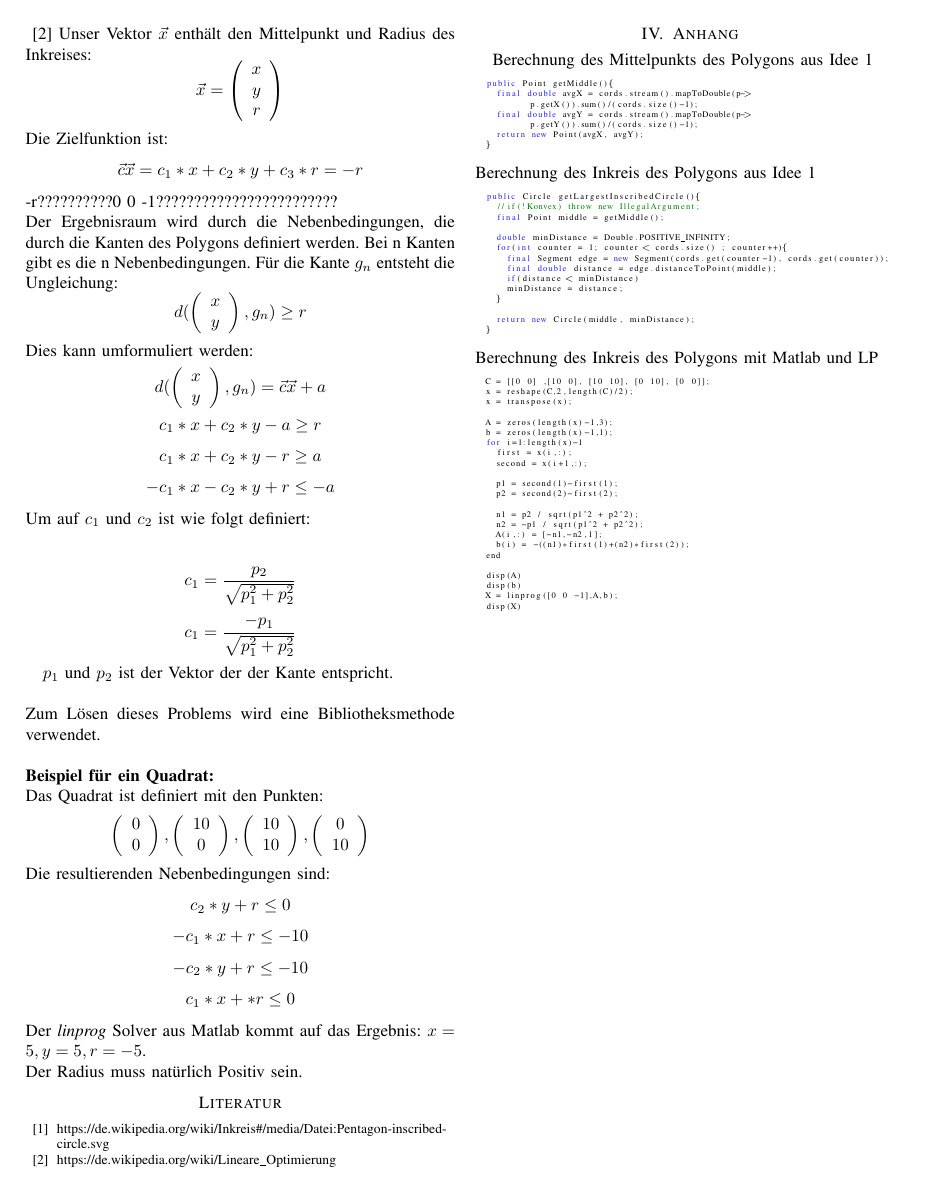
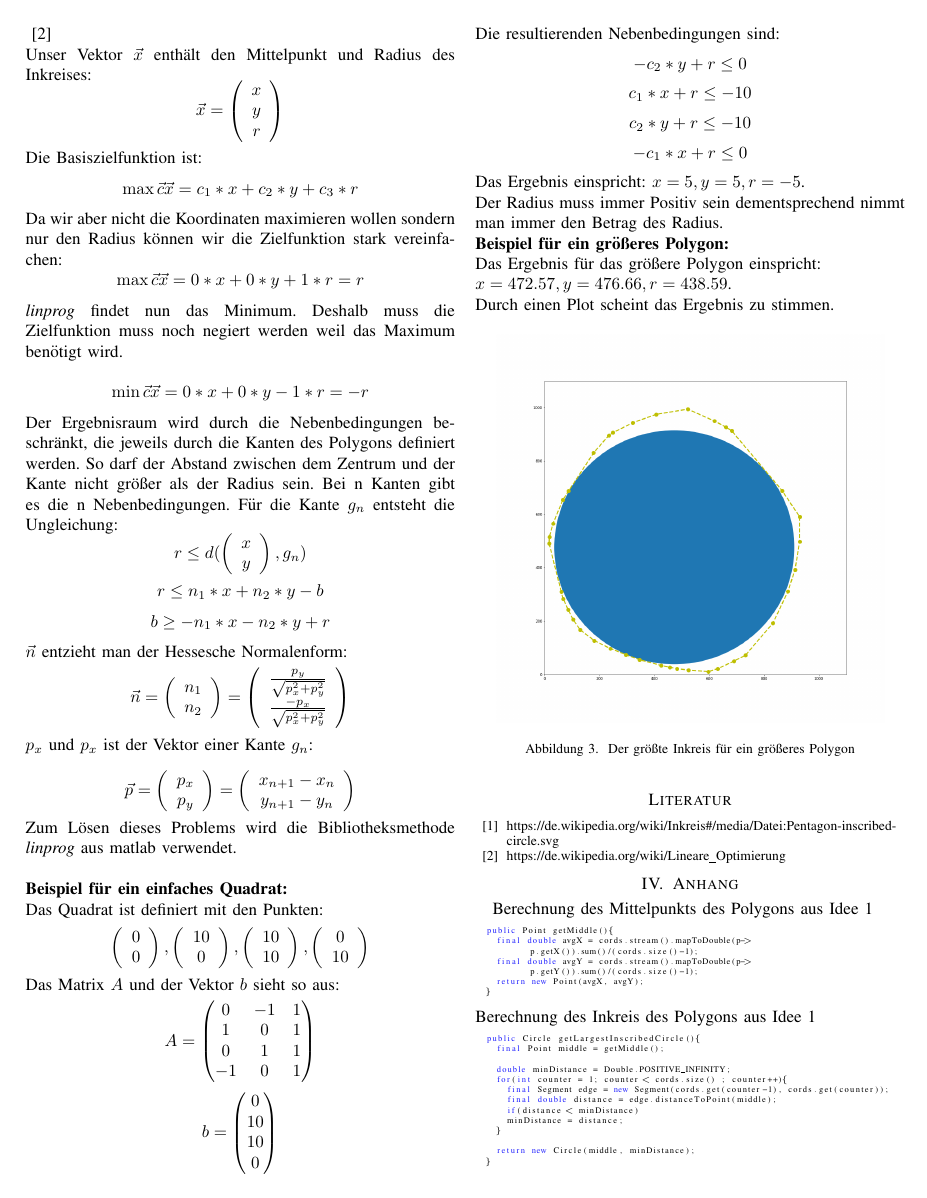
Before and after one commit to EduardBartolovic/ComputationalGeometry, a LaTeX paper (Abgabe5/Abage5Text.tex): page 2 of 2 before the commit and page 2 of 3 after it. Compiled offline with pdfLaTeX.

Commit message:
Abgabe 5

```diff
--- a/Abgabe5/Abage5Text.tex
+++ b/Abgabe5/Abage5Text.tex
@@ -86,40 +86,60 @@
 	\[ \vec{c}\vec{x} = c_1x_1 + c_2x_2+ ... + c_nx_n \]
 	maximiert.
 	Das Optimierungsproblem kann so dargestellt werden:
-	\[ \text{max}\{\vec{c}\vec{x} | Ax \leq b, x \geq 0\} \]
-	\cite{b2}
+	\[ \text{max}\{\vec{c}\vec{x} | A\vec{x} \leq b, \vec{x} \geq 0\} \]
+	\cite{b2}\\
 	Unser Vektor $\vec{x}$ enthält den Mittelpunkt und Radius des Inkreises:
 	\[ \vec{x} = \left(\begin{array}{c}x\\y\\r\end{array}\right) \]
-	Die Zielfunktion ist:
-	\[ \vec{c}\vec{x} = c_1*x+c_2*y+c_3*r = -r \]
-	-r??????????0 0 -1????????????????????????\\
-	Der Ergebnisraum wird durch die Nebenbedingungen, die durch die Kanten des Polygons definiert werden. Bei n Kanten gibt es die n Nebenbedingungen. Für die Kante $g_n$ entsteht die Ungleichung:
-	\[ d(\left(\begin{array}{c}x\\y\end{array}\right), g_n) \geq r \]
-	Dies kann umformuliert werden:
-	\[ d(\left(\begin{array}{c}x\\y\end{array}\right), g_n) = \vec{c}\vec{x}+a \]
-	\[ c_1 *x + c_2 *y - a \geq r \]
-	\[ c_1 *x + c_2 *y - r \geq a \]
-	\[ -c_1 *x - c_2 *y + r \leq -a \]
-	Um auf $c_1$ und $c_2$ ist wie folgt definiert:\\
-
-	\[ c_1 = \frac{p_2}{\sqrt{p_1^2+p_2^2}} \]
-	\[ c_1 = \frac{-p_1}{\sqrt{p_1^2+p_2^2}} \]
-
-	$p_1$ und $p_2$ ist der Vektor der der Kante entspricht.\\
+	Die Basiszielfunktion ist:
+	\[\max \vec{c}\vec{x} = c_1*x+c_2*y+c_3*r \]
+	Da wir aber nicht die Koordinaten maximieren wollen sondern nur den Radius können wir die Zielfunktion stark vereinfachen:
+	\[ \max \vec{c}\vec{x} = 0*x+0*y+1*r = r \]
+	\textit{linprog} findet nun das Minimum. Deshalb muss die Zielfunktion muss noch negiert werden weil das Maximum benötigt wird.\\
+	\[ \min \vec{c}\vec{x} = 0*x+0*y-1*r = -r \]
+	Der Ergebnisraum wird durch die Nebenbedingungen beschränkt, die jeweils durch die Kanten des Polygons definiert werden. So darf der Abstand zwischen dem Zentrum und der Kante nicht größer als der Radius sein. Bei n Kanten gibt es die n Nebenbedingungen. Für die Kante $g_n$ entsteht die Ungleichung:
+	\[  r \leq d(\left(\begin{array}{c}x\\y\end{array}\right), g_n) \]
+	\[  r \leq n_1 * x + n_2 * y - b \]
+	\[  b \geq -n_1 * x - n_2 * y + r \]
+	$\vec{n}$ entzieht man der Hessesche Normalenform:
+	\[ \vec{n} =  \left(\begin{array}{c}n_1\\n_2\end{array}\right) = \left(\begin{array}{c}\frac{p_y}{\sqrt{p_x^2+p_y^2}}\\\frac{-p_x}{\sqrt{p_x^2+p_y^2}}\end{array}\right) \]
+	$p_x$ und $p_x$ ist der Vektor einer Kante $g_n$:\\
+	\[ \vec{p} =  \left(\begin{array}{c}p_x\\p_y\end{array}\right) = \left(\begin{array}{c}x_{n+1} - x_n\\y_{n+1} - y_n\end{array}\right) \]
+	Zum Lösen dieses Problems wird die Bibliotheksmethode \textit{linprog} aus matlab verwendet.\\
 	\\
-	Zum Lösen dieses Problems wird eine Bibliotheksmethode verwendet.\\
-	\\
-	\textbf{Beispiel für ein Quadrat:}\\
+	\textbf{Beispiel für ein einfaches Quadrat:}\\
 	Das Quadrat ist definiert mit den Punkten:
 	\[\left(\begin{array}{c}0\\0\end{array}\right) , \left(\begin{array}{c}10\\0\end{array}\right),\left(\begin{array}{c}10\\10\end{array}\right),\left(\begin{array}{c}0\\10\end{array}\right)\]
+	Das Matrix $A$ und der Vektor $b$ sieht so aus:
+	\[A = \begin{pmatrix}
+		0 & -1 & 1 \\
+		1 & 0 & 1 \\
+		0 & 1 & 1 \\
+		-1 & 0 & 1 \\
+	\end{pmatrix}\]
+	\[b = \begin{pmatrix}
+		0 \\
+		10\\
+		10\\
+		0\\
+	\end{pmatrix}\]
 	Die resultierenden Nebenbedingungen sind:
-	\[ c_2*y+r \leq 0 \]
-	\[ -c_1*x+r \leq -10 \]
-	\[ -c_2*y+r \leq -10 \]
-	\[ c_1*x+*r \leq 0 \]
-	Der \textit{linprog} Solver aus Matlab kommt auf das Ergebnis: $x = 5, y = 5, r = -5$.\\
-	Der Radius muss natürlich Positiv sein.
-
+	\[ -c_2*y+r \leq 0 \]
+	\[ c_1*x+r \leq -10 \]
+	\[ c_2*y+r \leq -10 \]
+	\[ -c_1*x+r \leq 0 \]
+	 Das Ergebnis einspricht: $x = 5, y = 5, r = -5$.\\
+	 Der Radius muss immer Positiv sein dementsprechend nimmt man immer den Betrag des Radius.\\
+	\textbf{Beispiel für ein größeres Polygon:}\\
+	Das Ergebnis für das größere Polygon einspricht:\\
+	 $x = 472.57, y = 476.66, r = 438.59$.\\
+	Durch einen Plot scheint das Ergebnis zu stimmen.
+	\begin{figure}[h]
+		\begin{center}
+			\includegraphics[width=8cm]{Inscribed.png}
+			\caption{Der größte Inkreis für ein größeres Polygon}
+			\label{fail}
+		\end{center}
+	\end{figure}
 
 
 	\begin{thebibliography}{00}
@@ -141,7 +161,6 @@
 	Berechnung des Inkreis des Polygons aus Idee 1
 	\begin{lstlisting}[basicstyle=\tiny]
 	public Circle getLargestInscribedCircle(){
-		//if(!Konvex) throw new IllegalArgument;
 		final Point middle = getMiddle();
 
 		double minDistance = Double.POSITIVE_INFINITY;
@@ -158,5 +189,2 @@
  	Berechnung des Inkreis des Polygons mit Matlab und LP
 \begin{lstlisting}[basicstyle=\tiny]
-	C = [[0 0] ,[10 0], [10 10], [0 10], [0 0]];
-	x = reshape(C,2,length(C)/2);
-	x = transpose(x);
@@ -163,6 +195 @@
 
-	A = zeros(length(x)-1,3);
-	b = zeros(length(x)-1,1);
-	for i=1:length(x)-1
-		first = x(i,:);
-		second = x(i+1,:);
@@ -169,11 +201,11 @@
 
-		p1 = second(1)-first(1);
-		p2 = second(2)-first(2);
+	px = second(1)-first(1);
+	py = second(2)-first(2);
 
-		n1 = p2 / sqrt(p1^2 + p2^2);
-		n2 = -p1 / sqrt(p1^2 + p2^2);
+	n1 = py / sqrt(px^y + py^2);
+	n2 = -px / sqrt(py^2 + py^2);
 	A(i,:) = [-n1,-n2,1];
-		b(i) = -((n1)*first(1)+(n2)*first(2));
+	b(i) = -(n1*first(1)+n2*first(2));
 end
 
 disp(A)
```
Also changed, not shown: Abgabe1/Abgabe1Text.tex (+3 -4 lines), Abgabe1/Abgabe1Text.pdf, Abgabe5/Abage5Text.pdf, Abgabe5/Inscribed.png (added), Abgabe5/Abage5Text.tex (21 more changed lines). Lines whose indentation alone changed are shown as unchanged.
